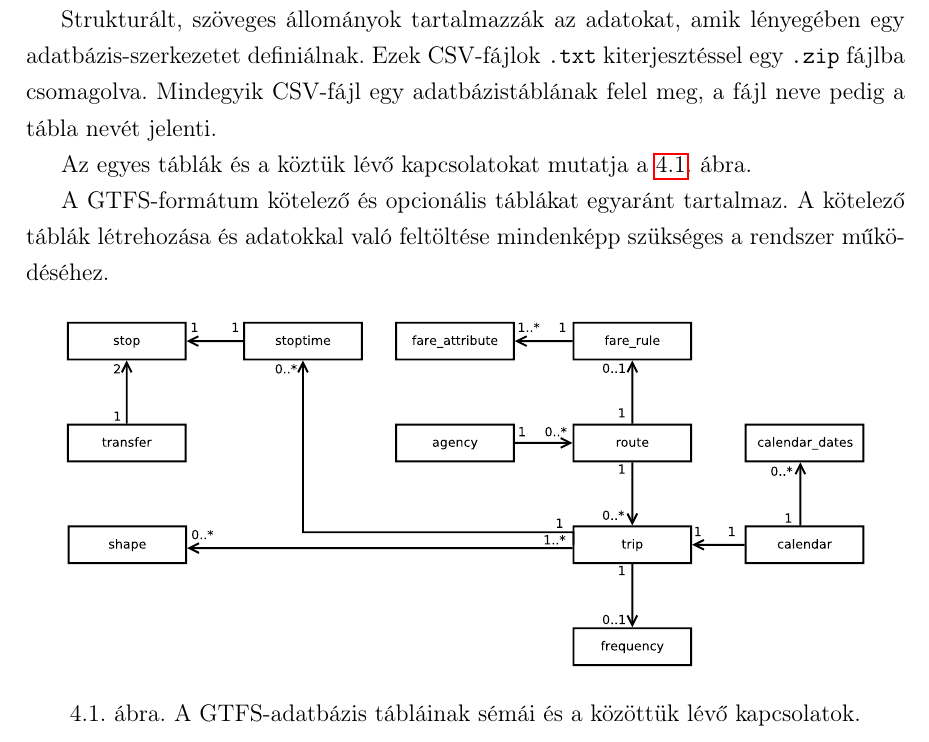
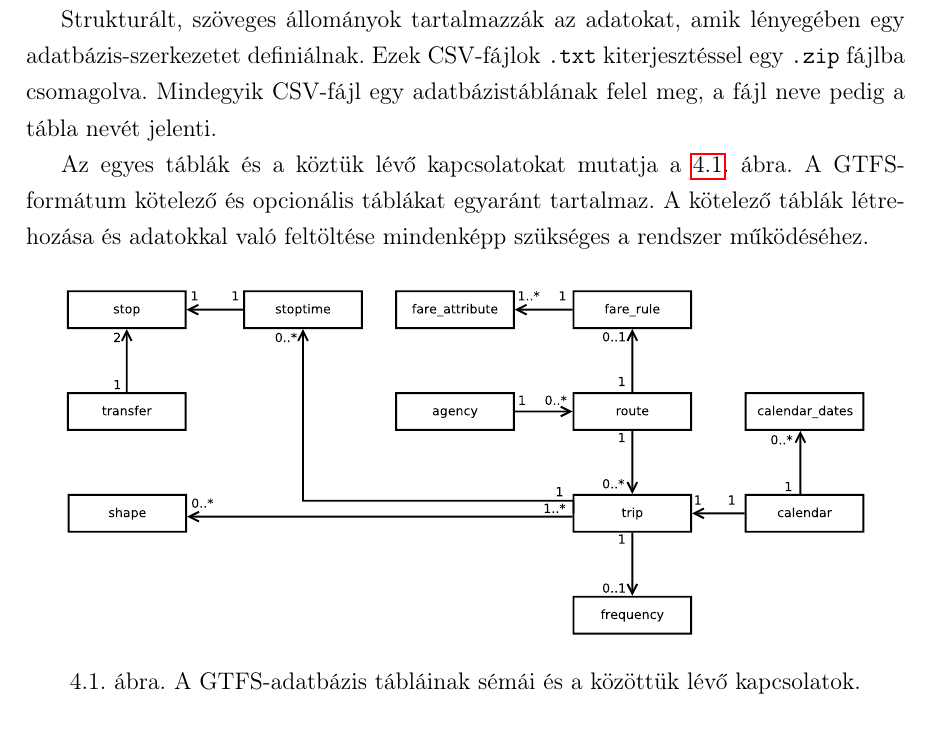
Before and after one commit to GabiBlue/Szakdolgozat, a LaTeX document (dolgozat/dolgozat.tex, which reads dolgozat/fejezetek/04_gtfs.tex): part of page 19 of 56, cut so that both start at the same text. Compiled offline with pdfLaTeX.

Commit message:
Update 04_gtfs.tex

```diff
--- a/dolgozat/fejezetek/04_gtfs.tex
+++ b/dolgozat/fejezetek/04_gtfs.tex
@@ -4,7 +4,7 @@ A GTFS (\textit{General Transit Feed Specification}) egy olyan nemzetközi szabv
 
 Strukturált, szöveges állományok tartalmazzák az adatokat, amik lényegében egy adatbázis-szerkezetet definiálnak. Ezek CSV-fájlok \texttt{.txt} kiterjesztéssel egy \texttt{.zip} fájlba csomagolva. Mindegyik CSV-fájl egy adatbázistáblának felel meg, a fájl neve pedig a tábla nevét jelenti.
 
-Az egyes táblák és a köztük lévő kapcsolatokat mutatja \aref{fig:gtfs}. ábra.
+Az egyes táblák és a köztük lévő kapcsolatokat mutatja \aref{fig:gtfs}. ábra. A GTFS-formátum kötelező és opcionális táblákat egyaránt tartalmaz. A kötelező táblák létrehozása és adatokkal való feltöltése mindenképp szükséges a rendszer működéséhez.
 
 %\begin{figure}[htb]
 %\centering
```
Also changed, not shown: dolgozat/fejezetek/04_gtfs.tex (2 more changed lines).
